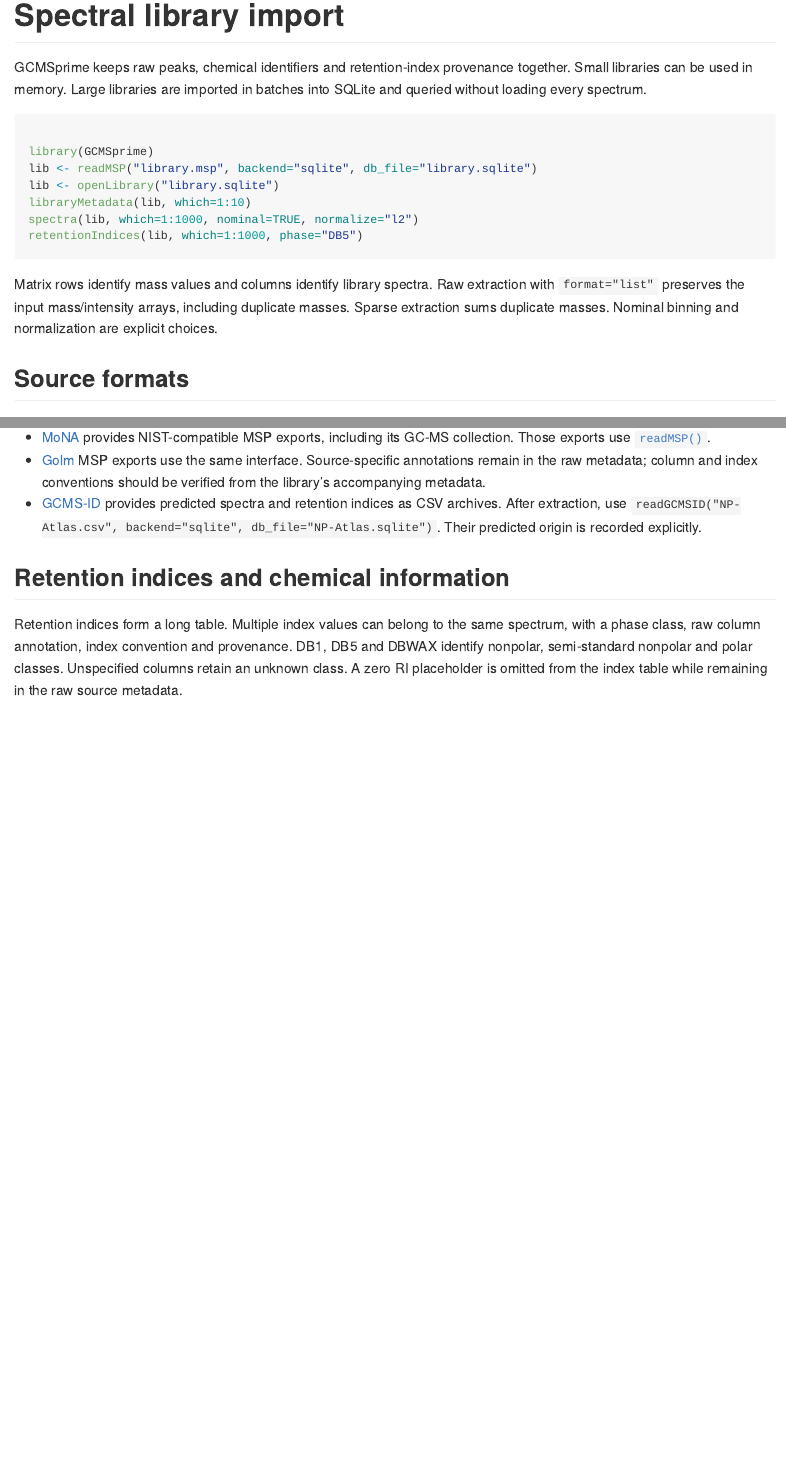
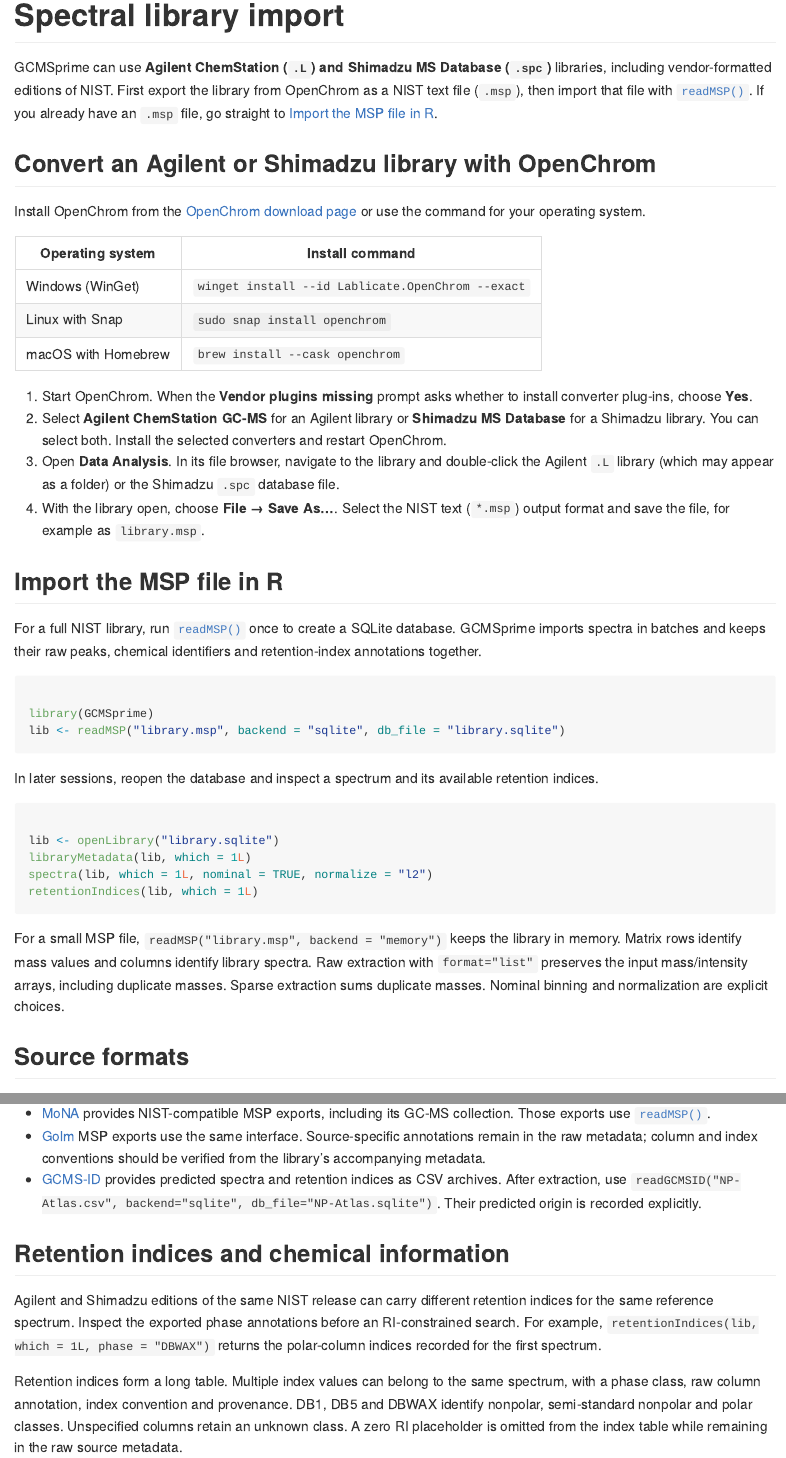
Before and after one commit to tomwenseleers/GCMSprime, an R Markdown document (GCMSprime/vignettes/articles/spectral-libraries.Rmd): the page in a window 1100 px wide, from its top, and a second part further down, joined at a grey line. The pictures show the output file docs/articles/spectral-libraries.md that the author committed with the source, drawn offline in the style of GitHub.

Commit message:
Explain OpenChrom export for Agilent and Shimadzu libraries

````diff
--- a/GCMSprime/vignettes/articles/spectral-libraries.Rmd
+++ b/GCMSprime/vignettes/articles/spectral-libraries.Rmd
@@ -1,21 +1,45 @@
 ---
 title: "Spectral library import"
-description: "Stream MSP libraries into sparse matrices or indexed SQLite storage."
+description: "Convert Agilent and Shimadzu mass spectral libraries to MSP with OpenChrom and import them into GCMSprime."
 output: rmarkdown::html_document
 ---
 
-GCMSprime keeps raw peaks, chemical identifiers and retention-index provenance together. Small libraries can be used in memory. Large libraries are imported in batches into SQLite and queried without loading every spectrum.
+GCMSprime can use **Agilent ChemStation (`.L`) and Shimadzu MS Database (`.spc`)** libraries, including vendor-formatted editions of NIST. First export the library from OpenChrom as a NIST text file (`.msp`), then import that file with `readMSP()`. If you already have an `.msp` file, go straight to [Import the MSP file in R](#import-the-msp-file-in-r).
+
+## Convert an Agilent or Shimadzu library with OpenChrom
+
+Install OpenChrom from the [OpenChrom download page](https://www.openchrom.net/download) or use the command for your operating system.
+
+| Operating system | Install command |
+| --- | --- |
+| Windows (WinGet) | `winget install --id Lablicate.OpenChrom --exact` |
+| Linux with Snap | `sudo snap install openchrom` |
+| macOS with Homebrew | `brew install --cask openchrom` |
+
+1. Start OpenChrom. When the **Vendor plugins missing** prompt asks whether to install converter plug-ins, choose **Yes**.
+2. Select **Agilent ChemStation GC-MS** for an Agilent library or **Shimadzu MS Database** for a Shimadzu library. You can select both. Install the selected converters and restart OpenChrom.
+3. Open **Data Analysis**. In its file browser, navigate to the library and double-click the Agilent `.L` library (which may appear as a folder) or the Shimadzu `.spc` database file.
+4. With the library open, choose **File → Save As…**. Select the NIST text (`*.msp`) output format and save the file, for example as `library.msp`.
+
+## Import the MSP file in R
+
+For a full NIST library, run `readMSP()` once to create a SQLite database. GCMSprime imports spectra in batches and keeps their raw peaks, chemical identifiers and retention-index annotations together.
 
 ```r
 library(GCMSprime)
-lib <- readMSP("library.msp", backend="sqlite", db_file="library.sqlite")
-lib <- openLibrary("library.sqlite")
-libraryMetadata(lib, which=1:10)
-spectra(lib, which=1:1000, nominal=TRUE, normalize="l2")
-retentionIndices(lib, which=1:1000, phase="DB5")
+lib <- readMSP("library.msp", backend = "sqlite", db_file = "library.sqlite")
 ```
 
-Matrix rows identify mass values and columns identify library spectra. Raw extraction with `format="list"` preserves the input mass/intensity arrays, including duplicate masses. Sparse extraction sums duplicate masses. Nominal binning and normalization are explicit choices.
+In later sessions, reopen the database and inspect a spectrum and its available retention indices.
+
+```r
+lib <- openLibrary("library.sqlite")
+libraryMetadata(lib, which = 1L)
+spectra(lib, which = 1L, nominal = TRUE, normalize = "l2")
+retentionIndices(lib, which = 1L)
+```
+
+For a small MSP file, `readMSP("library.msp", backend = "memory")` keeps the library in memory. Matrix rows identify mass values and columns identify library spectra. Raw extraction with `format="list"` preserves the input mass/intensity arrays, including duplicate masses. Sparse extraction sums duplicate masses. Nominal binning and normalization are explicit choices.
 
 ## Source formats
 
@@ -28,3 +53,4 @@
+Agilent and Shimadzu editions of the same NIST release can carry different retention indices for the same reference spectrum. Inspect the exported phase annotations before an RI-constrained search. For example, `retentionIndices(lib, which = 1L, phase = "DBWAX")` returns the polar-column indices recorded for the first spectrum.
 
 Retention indices form a long table. Multiple index values can belong to the same spectrum, with a phase class, raw column annotation, index convention and provenance. DB1, DB5 and DBWAX identify nonpolar, semi-standard nonpolar and polar classes. Unspecified columns retain an unknown class. A zero RI placeholder is omitted from the index table while remaining in the raw source metadata.
 
````
Also changed, not shown: docs/articles/index.md, docs/articles/spectral-libraries.md, docs/llms.txt, docs/search.json, GCMSprime/vignettes/articles/spectral-libraries.Rmd (3 more changed lines), 2 other files.
